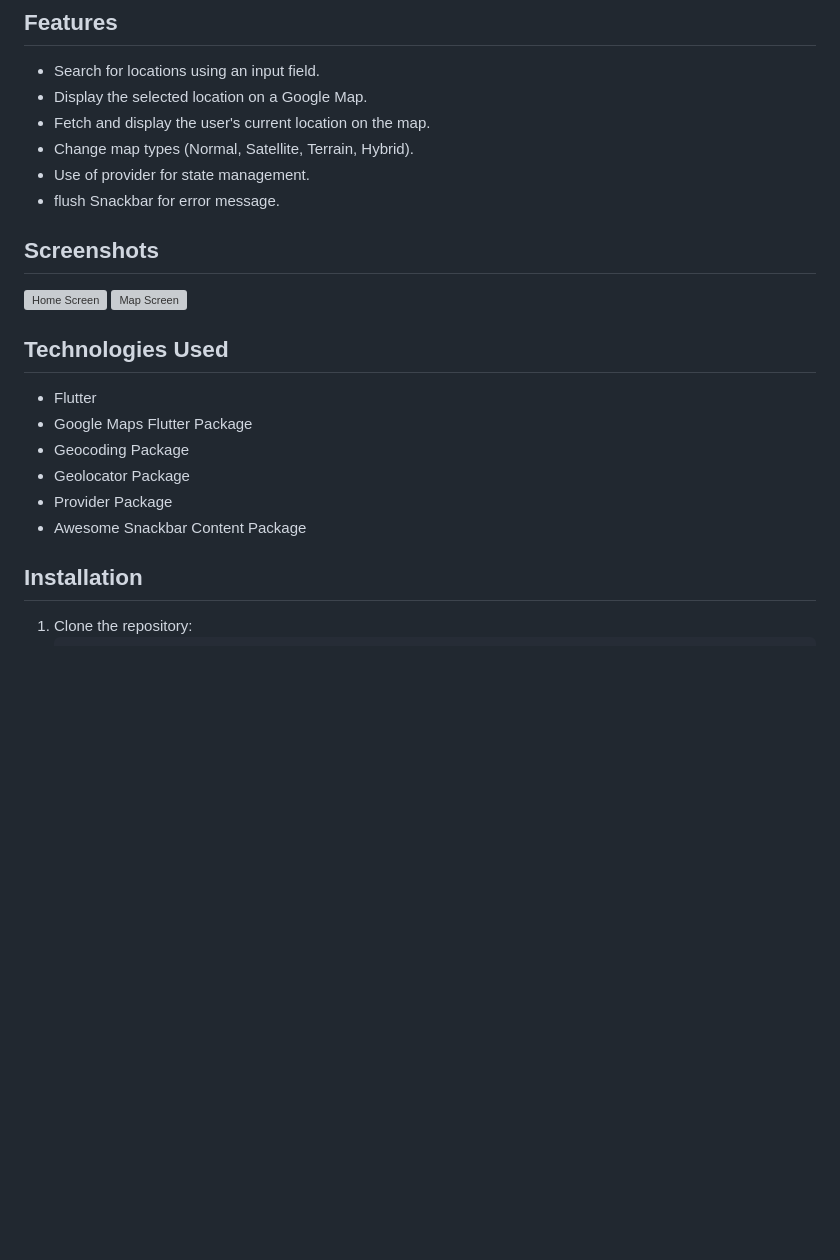
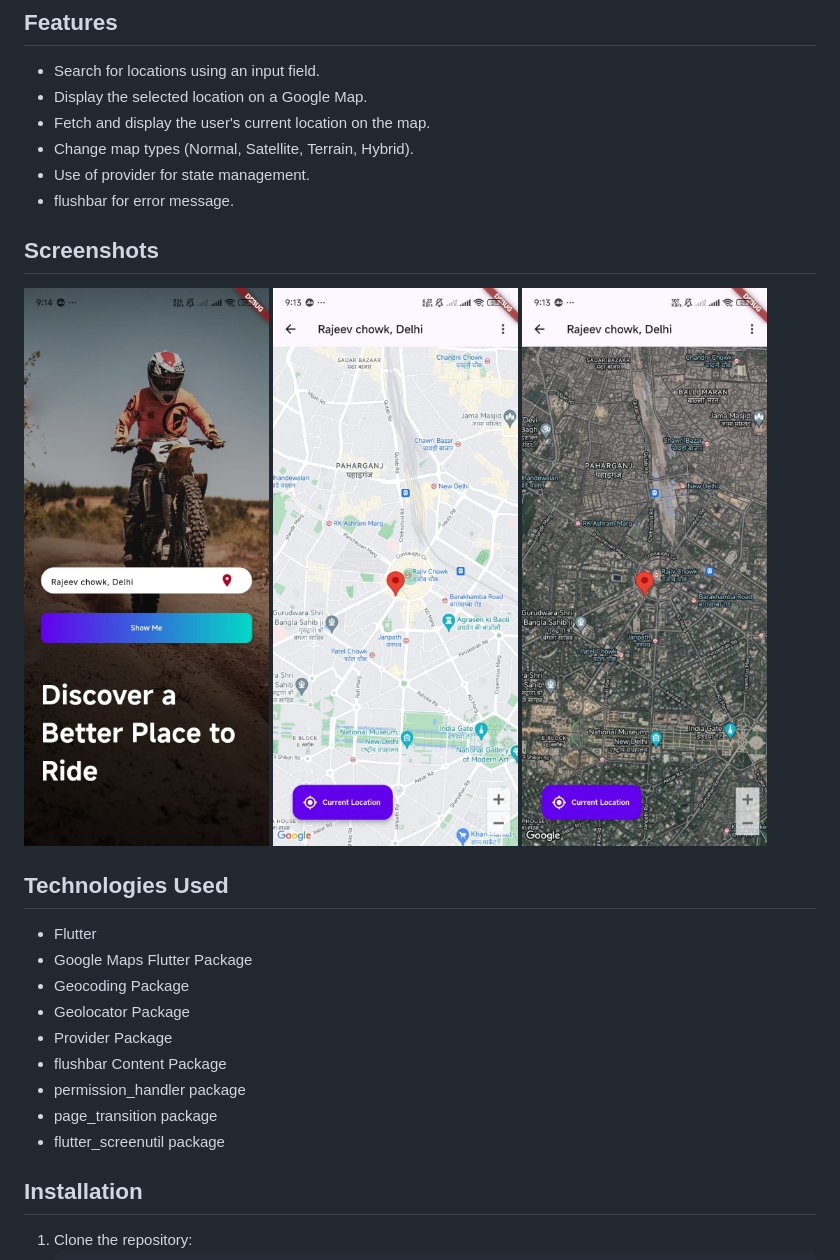
Before and after one commit to aankit-roy/place_finder, a Markdown page: README.md, the part around the change. Rendered like a GitHub page; pictures changed too: assets/images/home.jpg (added), assets/images/map1.jpg (added), assets/images/map2.jpg (added); blank space fills up the shorter version; grey boxes are pictures that could not be loaded.

Commit message:
second Commit--> updating readme file

```diff
--- a/README.md
+++ b/README.md
@@ -9,12 +9,14 @@ A Flutter application that allows users to find and display locations on a map u
 - Fetch and display the user's current location on the map.
 - Change map types (Normal, Satellite, Terrain, Hybrid).
 - Use of provider for state management.
-- flush Snackbar for error message.
+- flushbar for error message.
 
 ## Screenshots
 
-![Home Screen](assets/screenshots/home_screen.png)
-![Map Screen](assets/screenshots/map_screen.png)
+![Home Screen](assets/images/home.jpg)
+![Map Screen](assets/images/map1.jpg)
+![Map Screen](assets/images/map2.jpg)
+
 
 ## Technologies Used
 
@@ -23,7 +25,10 @@ A Flutter application that allows users to find and display locations on a map u
 - Geocoding Package
 - Geolocator Package
 - Provider Package
-- Awesome Snackbar Content Package
+- flushbar Content Package
+-  permission_handler package
+- page_transition package
+- flutter_screenutil package
 
 ## Installation
 
```
Also changed, not shown: 3 other files.
